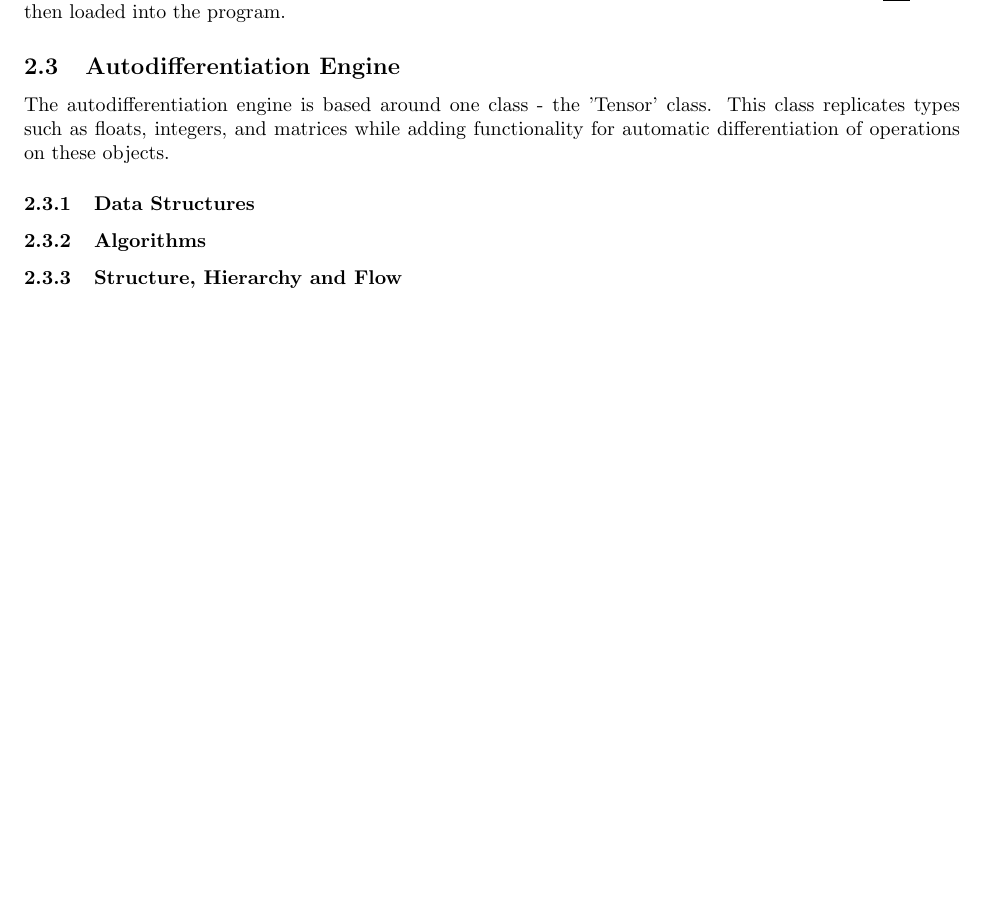
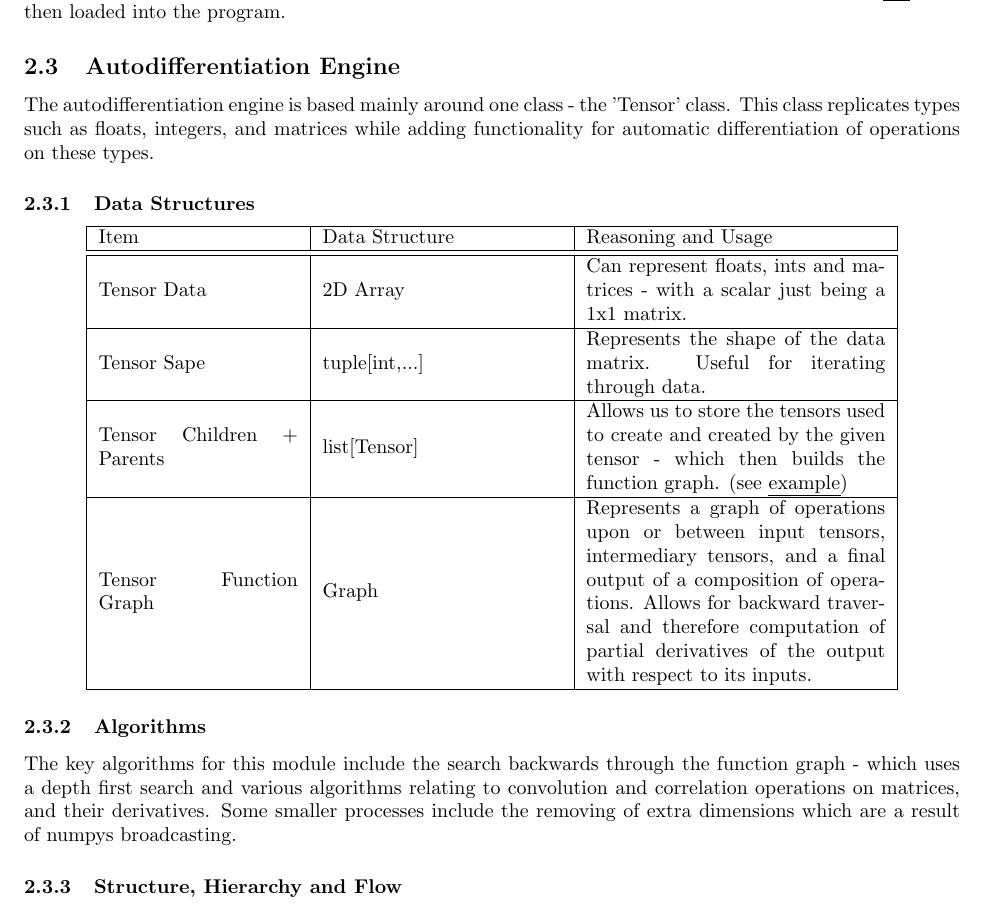
Before and after one commit to edgar-maddocks/NEA, a LaTeX document (LaTex/Edgar NEA tex.tex): part of page 28 of 32, cut so that both start at the same text, the shorter picture padded with empty space. Compiled offline with pdfLaTeX.

Commit message:
Design Stuff

```diff
--- a/LaTex/Edgar NEA tex.tex
+++ b/LaTex/Edgar NEA tex.tex
@@ -1258,12 +1258,35 @@
 
     \subsection{Autodifferentiation Engine}
 
-    The autodifferentiation engine is based around one class - the 'Tensor' class. This class replicates types such as floats, integers, and matrices while adding functionality
-    for automatic differentiation of operations on these objects.
+    The autodifferentiation engine is based mainly around one class - the 'Tensor' class. This class replicates types such as floats, integers, and matrices while adding functionality
+    for automatic differentiation of operations on these types.
 
     \subsubsection{Data Structures}
 
+    \begin{center}
+        \begin{tabular}{|m{10em} | m{12em} | m{15em}|}
+            \hline
+                Item & Data Structure & Reasoning and Usage \\
+            \hline
+            \hline
+                Tensor Data & 2D Array & Can represent floats, ints and matrices - with a scalar just being a 1x1 matrix. \\
+            \hline
+                Tensor Sape & tuple[int,...] & Represents the shape of the data matrix. Useful for iterating through data. \\
+            \hline
+                Tensor Children + Parents & list[Tensor] & Allows us to store the tensors used to create and created by the given tensor - which then builds the function graph. (see \myhy{Autodiff-example}{example}) \\
+            \hline
+                Tensor Function Graph & Graph & Represents a graph of operations upon or between input tensors, intermediary tensors, and a final output of a composition of operations. Allows for
+                backward traversal and therefore computation of partial derivatives of the output with respect to its inputs. \\
+            \hline
+        \end{tabular}
+    \end{center}
+
     \subsubsection{Algorithms}
+
+    The key algorithms for this module include the search backwards through the function graph - which uses a depth first search and various algorithms relating to convolution
+    and correlation operations on matrices, and their derivatives. Some smaller processes include the removing of extra dimensions which are a result of numpys broadcasting.
+
+
 
     \subsubsection{Structure, Hierarchy and Flow}
 
```
Also changed, not shown: LaTex/Edgar NEA tex.tex (2 more changed lines), 10 other files.
